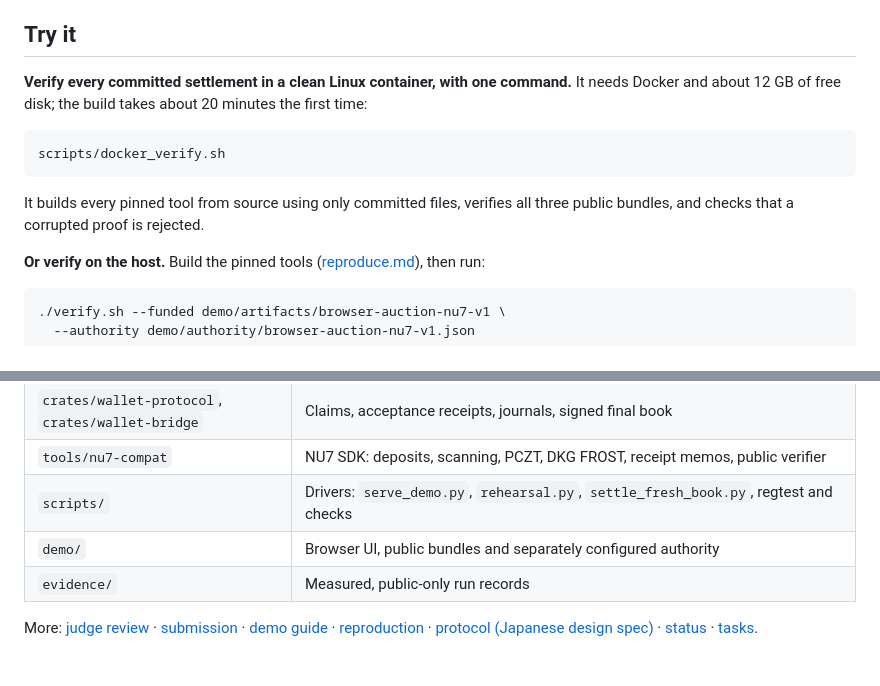
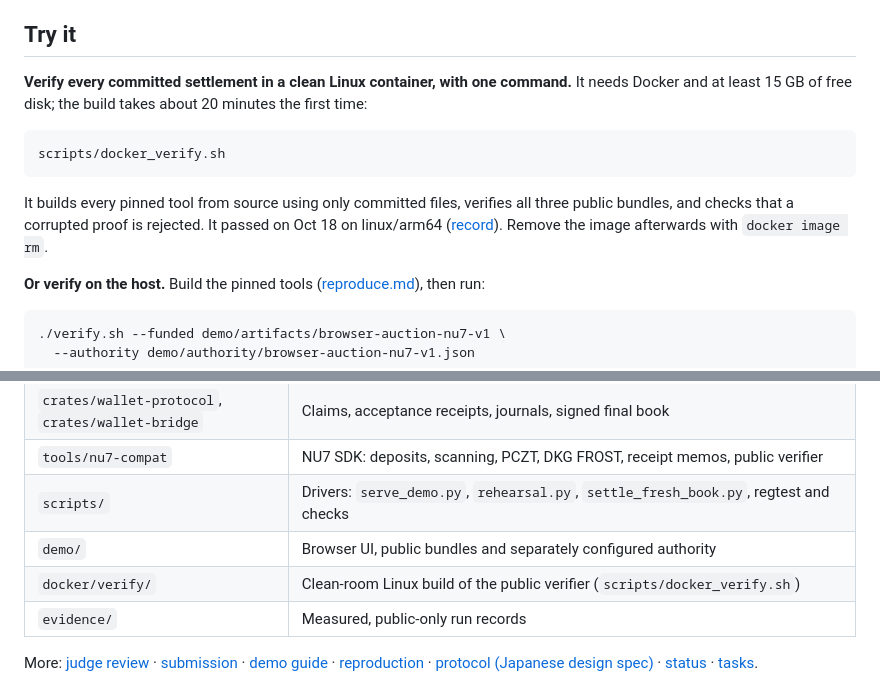
Before and after one commit to yugocabrio/darkcall, a Markdown page: README.md, 2 parts joined by grey strips. Drawn GitHub-style.

Commit message:
Point the README at the clean-room record and state disk needs

````diff
--- a/README.md
+++ b/README.md
@@ -91,15 +91,18 @@ bids. Exact records:
 ## Try it
 
 **Verify every committed settlement in a clean Linux container, with one
-command.** It needs Docker and about 12 GB of free disk; the build takes about
-20 minutes the first time:
+command.** It needs Docker and at least 15 GB of free disk; the build takes
+about 20 minutes the first time:
 
 ```sh
 scripts/docker_verify.sh
 ```
 
 It builds every pinned tool from source using only committed files, verifies
-all three public bundles, and checks that a corrupted proof is rejected.
+all three public bundles, and checks that a corrupted proof is rejected. It
+passed on Oct 18 on linux/arm64
+([record](evidence/2026-10-18-clean-room-linux-verification.json)). Remove the
+image afterwards with `docker image rm`.
 
 **Or verify on the host.** Build the pinned tools
 ([reproduce.md](docs/reproduce.md)), then run:
@@ -187,6 +190,7 @@ These are single-host measurements, not a controlled benchmark.
 | `tools/nu7-compat` | NU7 SDK: deposits, scanning, PCZT, DKG FROST, receipt memos, public verifier |
 | `scripts/` | Drivers: `serve_demo.py`, `rehearsal.py`, `settle_fresh_book.py`, regtest and checks |
 | `demo/` | Browser UI, public bundles and separately configured authority |
+| `docker/verify/` | Clean-room Linux build of the public verifier (`scripts/docker_verify.sh`) |
 | `evidence/` | Measured, public-only run records |
 
 More: [judge review](docs/judge-review.md) · [submission](docs/submission-draft.md) ·
````
Also changed, not shown: docs/reproduce.md (+1 -1 lines).
